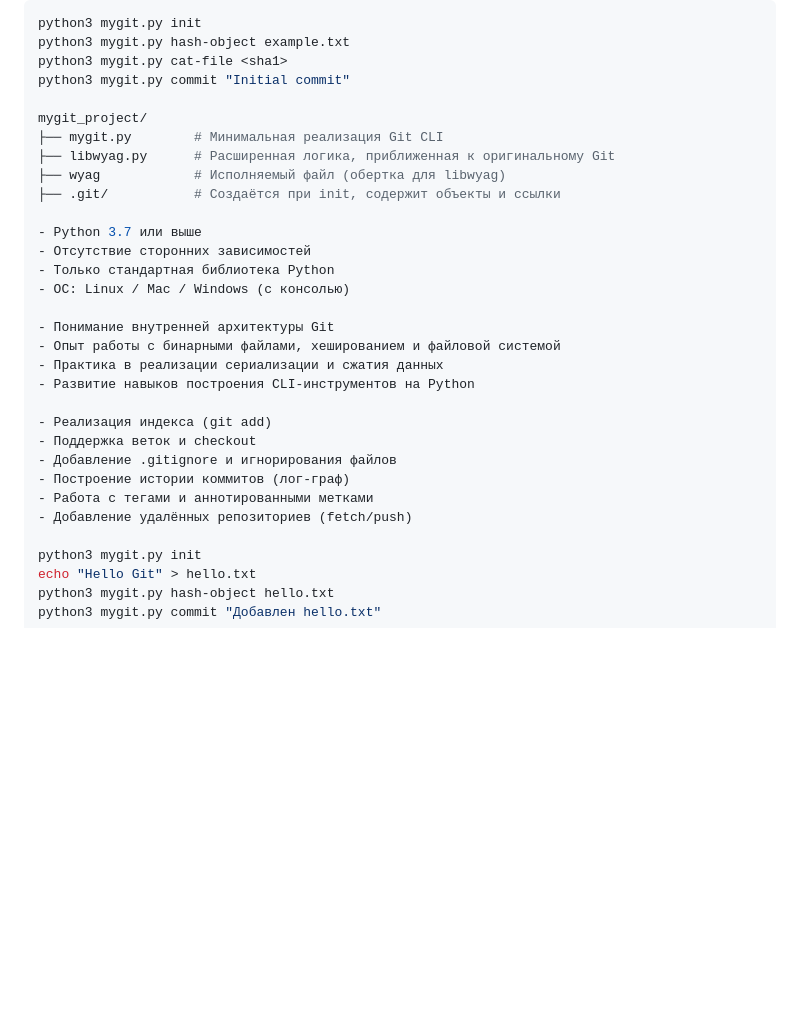
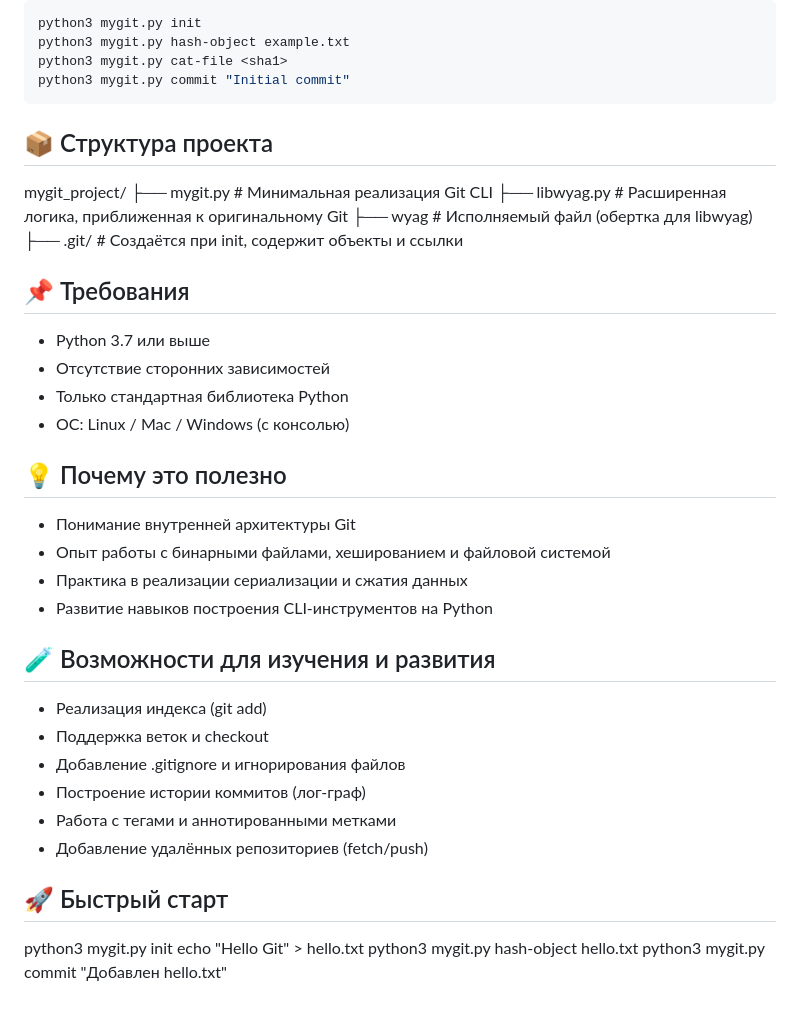
Before and after one commit to ksajiee/pp_Dzhum_241-337, a Markdown page: Task#2 pp Dzhum_241-337/README.md, the part around the change. GitHub-like rendering; blank space fills up the shorter version.

````diff
--- a/Task#2 pp Dzhum_241-337/README.md
+++ b/Task#2 pp Dzhum_241-337/README.md
@@ -41,23 +41,27 @@ python3 mygit.py init
 python3 mygit.py hash-object example.txt
 python3 mygit.py cat-file <sha1>
 python3 mygit.py commit "Initial commit"
-
+```
+## 📦 Структура проекта
 mygit_project/
 ├── mygit.py        # Минимальная реализация Git CLI
 ├── libwyag.py      # Расширенная логика, приближенная к оригинальному Git
 ├── wyag            # Исполняемый файл (обертка для libwyag)
 ├── .git/           # Создаётся при init, содержит объекты и ссылки
 
+## 📌 Требования
 - Python 3.7 или выше
 - Отсутствие сторонних зависимостей
 - Только стандартная библиотека Python
 - ОС: Linux / Mac / Windows (с консолью)
 
+## 💡 Почему это полезно
 - Понимание внутренней архитектуры Git
 - Опыт работы с бинарными файлами, хешированием и файловой системой
 - Практика в реализации сериализации и сжатия данных
 - Развитие навыков построения CLI-инструментов на Python
 
+## 🧪 Возможности для изучения и развития
 - Реализация индекса (git add)
 - Поддержка веток и checkout
 - Добавление .gitignore и игнорирования файлов
@@ -65,6 +69,7 @@ mygit_project/
 - Работа с тегами и аннотированными метками
 - Добавление удалённых репозиториев (fetch/push)
 
+## 🚀 Быстрый старт
 python3 mygit.py init
 echo "Hello Git" > hello.txt
 python3 mygit.py hash-object hello.txt
````
